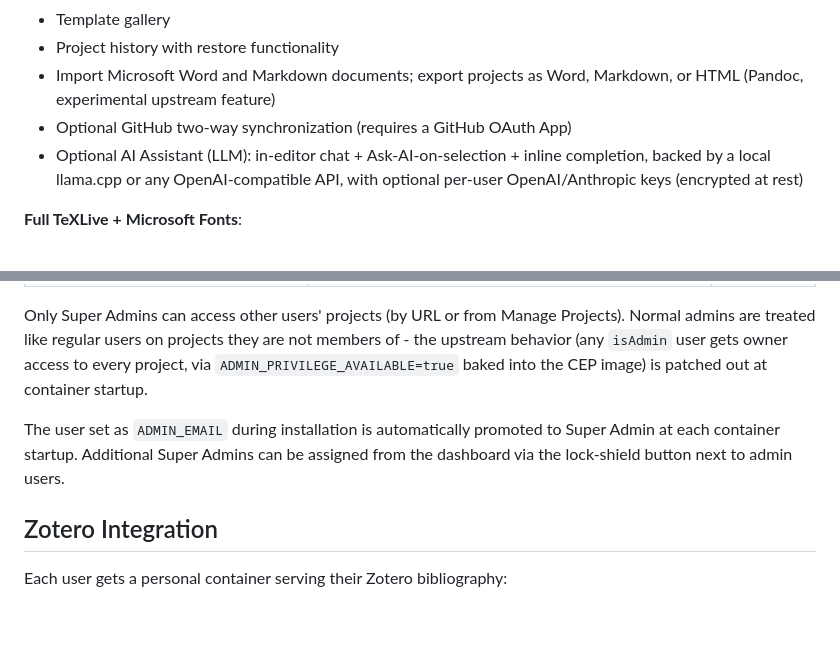
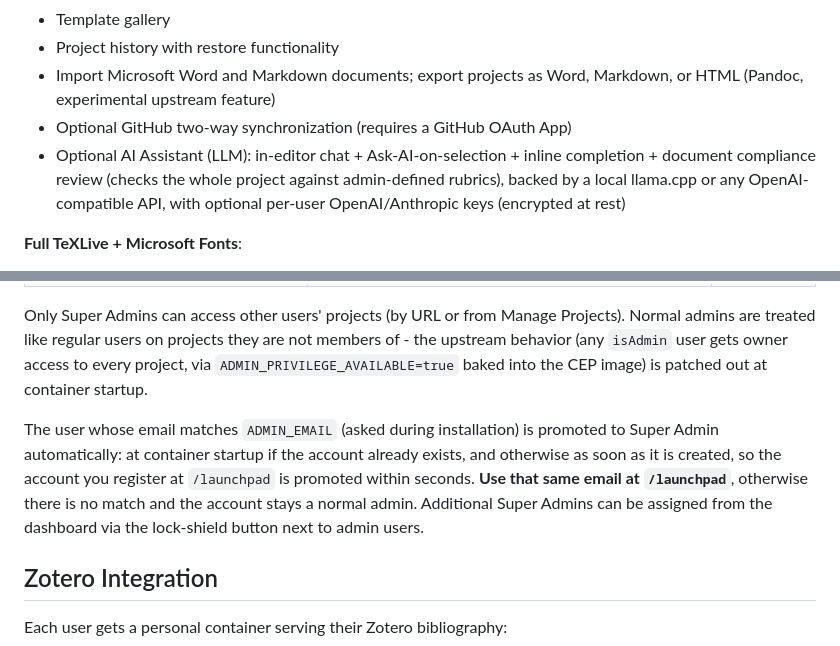
Before and after one commit to alelotti96/overleaf-lab, a Markdown page: README.md, 2 parts joined by grey strips. Drawn GitHub-style; blank space fills up the shorter version.

Commit message:
Document compliance review and super_admin promotion in README

```diff
--- a/README.md
+++ b/README.md
@@ -15,7 +15,7 @@ Scripts have been tested on Ubuntu 24.
 - Project history with restore functionality
 - Import Microsoft Word and Markdown documents; export projects as Word, Markdown, or HTML (Pandoc, experimental upstream feature)
 - Optional GitHub two-way synchronization (requires a GitHub OAuth App)
-- Optional AI Assistant (LLM): in-editor chat + Ask-AI-on-selection + inline completion, backed by a local llama.cpp or any OpenAI-compatible API, with optional per-user OpenAI/Anthropic keys (encrypted at rest)
+- Optional AI Assistant (LLM): in-editor chat + Ask-AI-on-selection + inline completion + document compliance review (checks the whole project against admin-defined rubrics), backed by a local llama.cpp or any OpenAI-compatible API, with optional per-user OpenAI/Anthropic keys (encrypted at rest)
 
 **Full TeXLive + Microsoft Fonts**:
 
@@ -119,7 +119,12 @@ Overleaf Lab distinguishes between two admin levels:
 
 Only Super Admins can access other users' projects (by URL or from Manage Projects). Normal admins are treated like regular users on projects they are not members of - the upstream behavior (any `isAdmin` user gets owner access to every project, via `ADMIN_PRIVILEGE_AVAILABLE=true` baked into the CEP image) is patched out at container startup.
 
-The user set as `ADMIN_EMAIL` during installation is automatically promoted to Super Admin at each container startup. Additional Super Admins can be assigned from the dashboard via the lock-shield button next to admin users.
+The user whose email matches `ADMIN_EMAIL` (asked during installation) is promoted to Super
+Admin automatically: at container startup if the account already exists, and otherwise as
+soon as it is created, so the account you register at `/launchpad` is promoted within
+seconds. **Use that same email at `/launchpad`**, otherwise there is no match and the
+account stays a normal admin. Additional Super Admins can be assigned from the dashboard
+via the lock-shield button next to admin users.
 
 ## Zotero Integration
 
```
